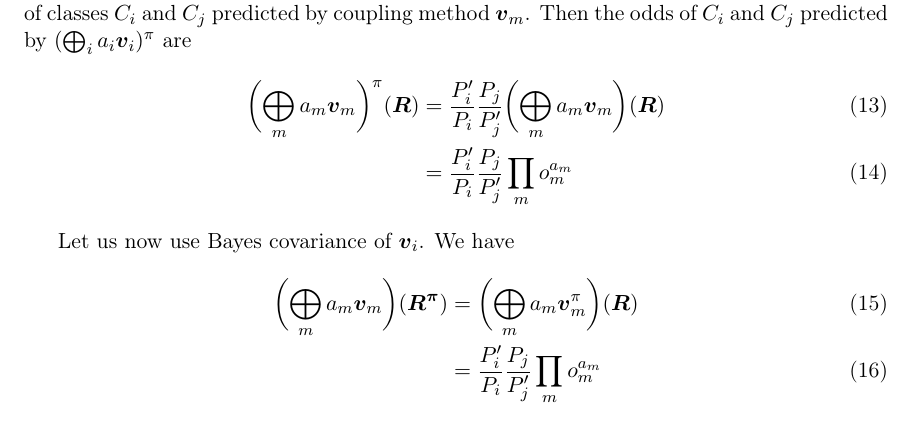
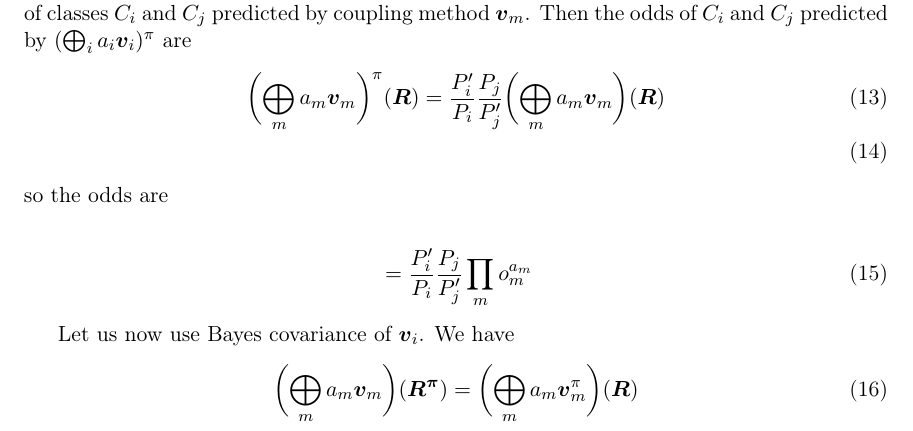
Before and after one commit to ondrej-such/snh1, a LaTeX paper (paper.tex): part of page 8 of 15, cut so that both start at the same text. Compiled offline with pdfLaTeX.

Commit message:
Starting rewrite of proofs

```diff
--- a/paper.tex
+++ b/paper.tex
@@ -453,13 +453,18 @@ We will be using property $BC_{ij}$ from the proof of the previous proposition.
 Let $\pi$ be a change of priors from $(P_1, \ldots, P_K)$  to $(P'_1, \ldots, P'_K)$. Let $o_m$ denotes the odds of classes $C_i$ and $C_j$ predicted by coupling method $\boldsymbol{v}_m$. Then the odds of $C_i$ and $C_j$ predicted by $(\bigoplus_i a_i \boldsymbol{v}_i)^\pi$ are
 \begin{align}
 	\biggl(\bigoplus_m a_m \boldsymbol{v}_m\biggr)^\pi(\boldsymbol{R}) & = \frac{P'_i}{P_i} \frac{P_j}{P'_j} \biggl(\bigoplus_m a_m \boldsymbol{v}_m\biggr)(\boldsymbol{R}) \\
+\end{align}
+so the odds are
+
+\begin{align}
 	&= \frac{P'_i}{P_i} \frac{P_j}{P'_j} \prod_m o_m^{a_m}
 \end{align}
 
-Let us now use Bayes covariance of $\boldsymbol{v}_i$. We have
+Let us now use Bayes covariance of $\boldsymbol{v}_i$.
+We have
 \begin{align}
 	\biggl(\bigoplus_m a_m \boldsymbol{v}_m\biggr)(\boldsymbol{R^\pi}) & =  \biggl(\bigoplus_m a_m \boldsymbol{v}_m^\pi\biggr)(\boldsymbol{R}) \\
-	&= \frac{P'_i}{P_i} \frac{P_j}{P'_j} \prod_m o_m^{a_m}
+%	&= \frac{P'_i}{P_i} \frac{P_j}{P'_j} \prod_m o_m^{a_m}
 \end{align}
 
 It follows that the odds of $C_i$ to $C_j$ for $\bigoplus_m a_m \boldsymbol{v}_m$ are
```
